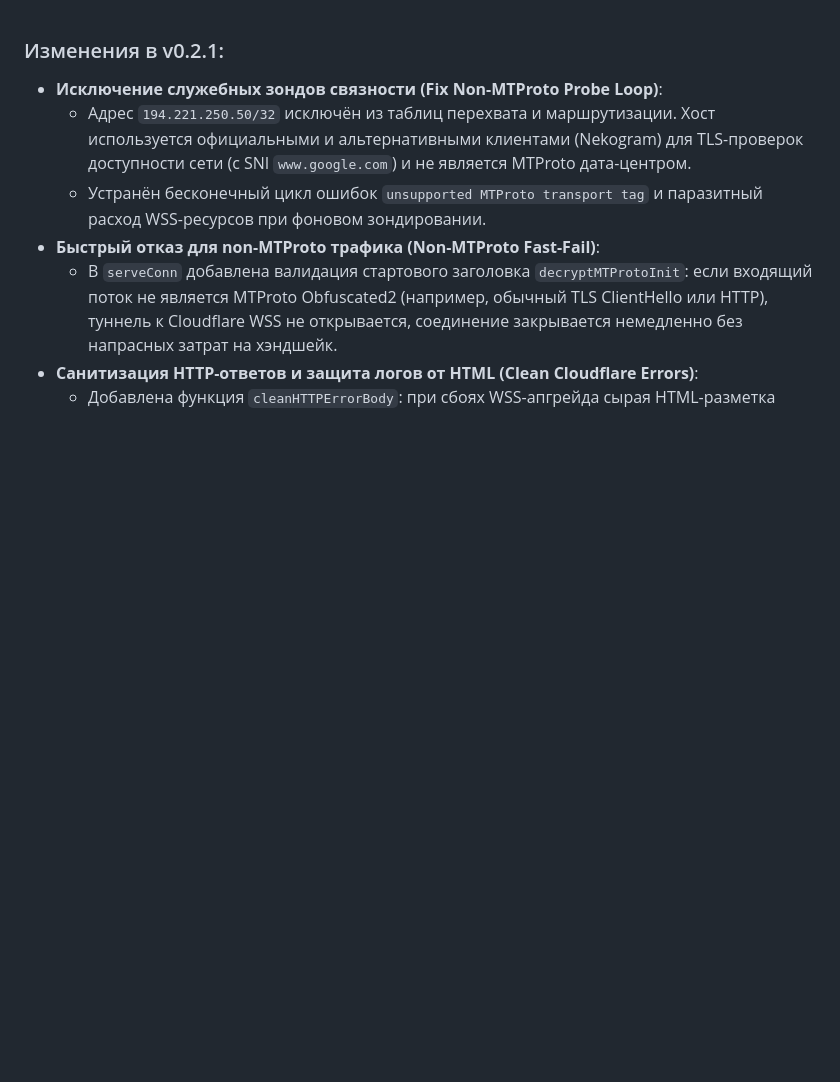
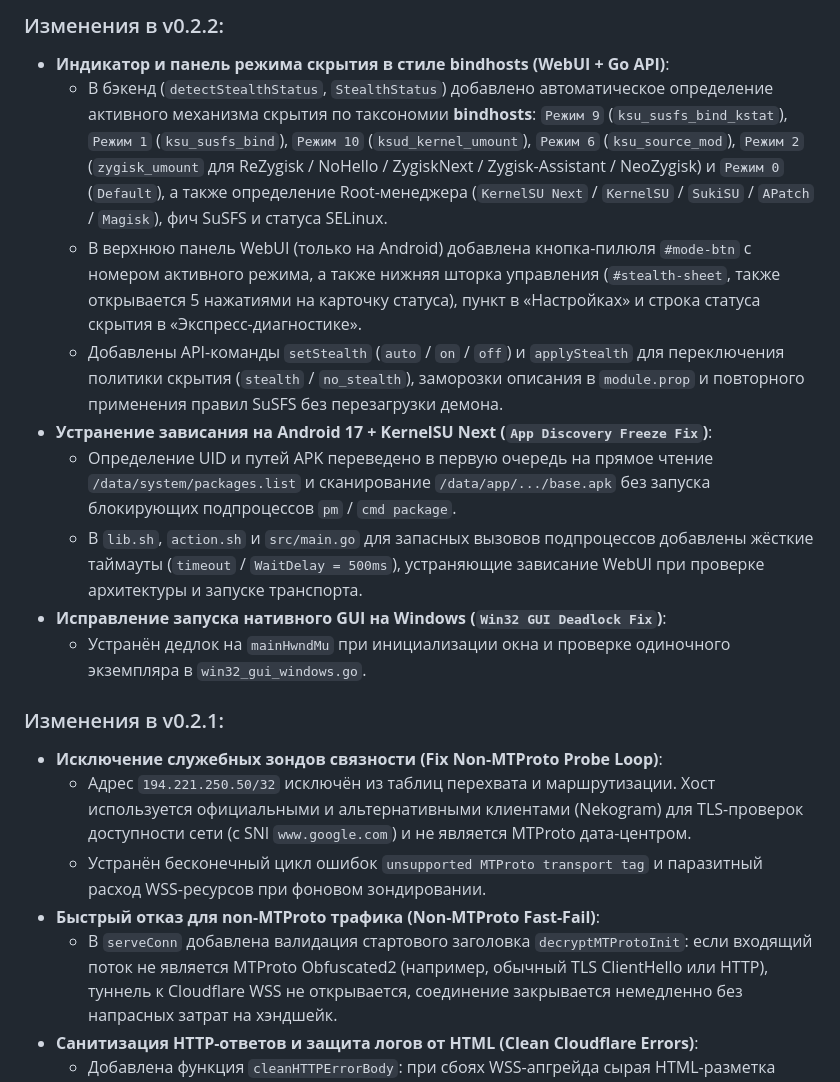
Before and after one commit to dea1hwatcher/teleweb, a Markdown page: changelog.md, the part around the change. Rendered like a GitHub page; blank space fills up the shorter version.

Commit message:
chore: update changelog for v0.2.2
Signed-off-by: Dea1hwa1cher <lxxerrorxxl@gmail.com>

```diff
--- a/changelog.md
+++ b/changelog.md
@@ -1,3 +1,15 @@
+### Изменения в v0.2.2:
+
+- **Индикатор и панель режима скрытия в стиле bindhosts (WebUI + Go API)**:
+  - В бэкенд (`detectStealthStatus`, `StealthStatus`) добавлено автоматическое определение активного механизма скрытия по таксономии **bindhosts**: `Режим 9` (`ksu_susfs_bind_kstat`), `Режим 1` (`ksu_susfs_bind`), `Режим 10` (`ksud_kernel_umount`), `Режим 6` (`ksu_source_mod`), `Режим 2` (`zygisk_umount` для ReZygisk / NoHello / ZygiskNext / Zygisk-Assistant / NeoZygisk) и `Режим 0` (`Default`), а также определение Root-менеджера (`KernelSU Next` / `KernelSU` / `SukiSU` / `APatch` / `Magisk`), фич SuSFS и статуса SELinux.
+  - В верхнюю панель WebUI (только на Android) добавлена кнопка-пилюля `#mode-btn` с номером активного режима, а также нижняя шторка управления (`#stealth-sheet`, также открывается 5 нажатиями на карточку статуса), пункт в «Настройках» и строка статуса скрытия в «Экспресс-диагностике».
+  - Добавлены API-команды `setStealth` (`auto` / `on` / `off`) и `applyStealth` для переключения политики скрытия (`stealth` / `no_stealth`), заморозки описания в `module.prop` и повторного применения правил SuSFS без перезагрузки демона.
+- **Устранение зависания на Android 17 + KernelSU Next (`App Discovery Freeze Fix`)**:
+  - Определение UID и путей APK переведено в первую очередь на прямое чтение `/data/system/packages.list` и сканирование `/data/app/.../base.apk` без запуска блокирующих подпроцессов `pm` / `cmd package`.
+  - В `lib.sh`, `action.sh` и `src/main.go` для запасных вызовов подпроцессов добавлены жёсткие таймауты (`timeout` / `WaitDelay = 500ms`), устраняющие зависание WebUI при проверке архитектуры и запуске транспорта.
+- **Исправление запуска нативного GUI на Windows (`Win32 GUI Deadlock Fix`)**:
+  - Устранён дедлок на `mainHwndMu` при инициализации окна и проверке одиночного экземпляра в `win32_gui_windows.go`.
+
 ### Изменения в v0.2.1:
 
 - **Исключение служебных зондов связности (Fix Non-MTProto Probe Loop)**:
```
